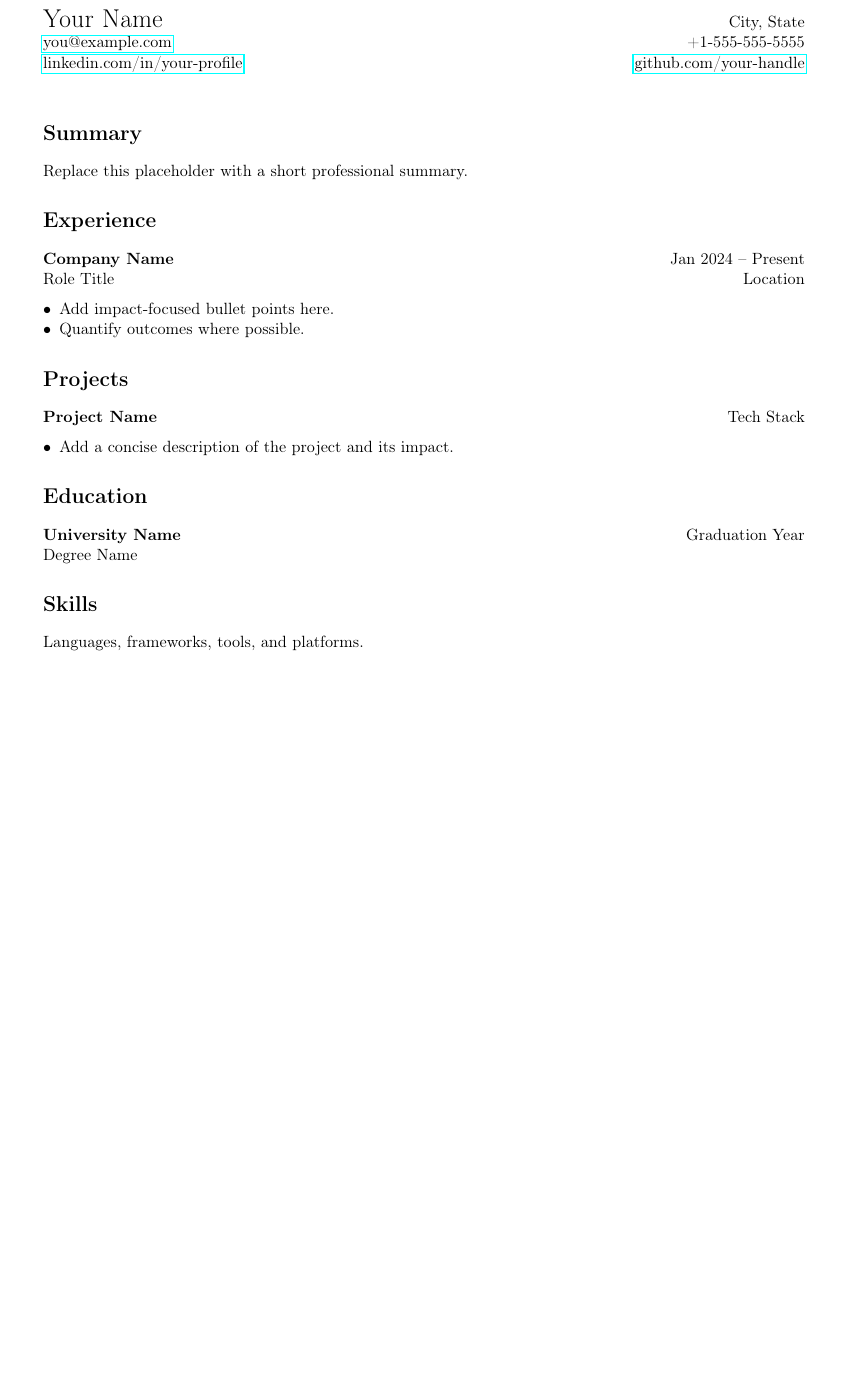
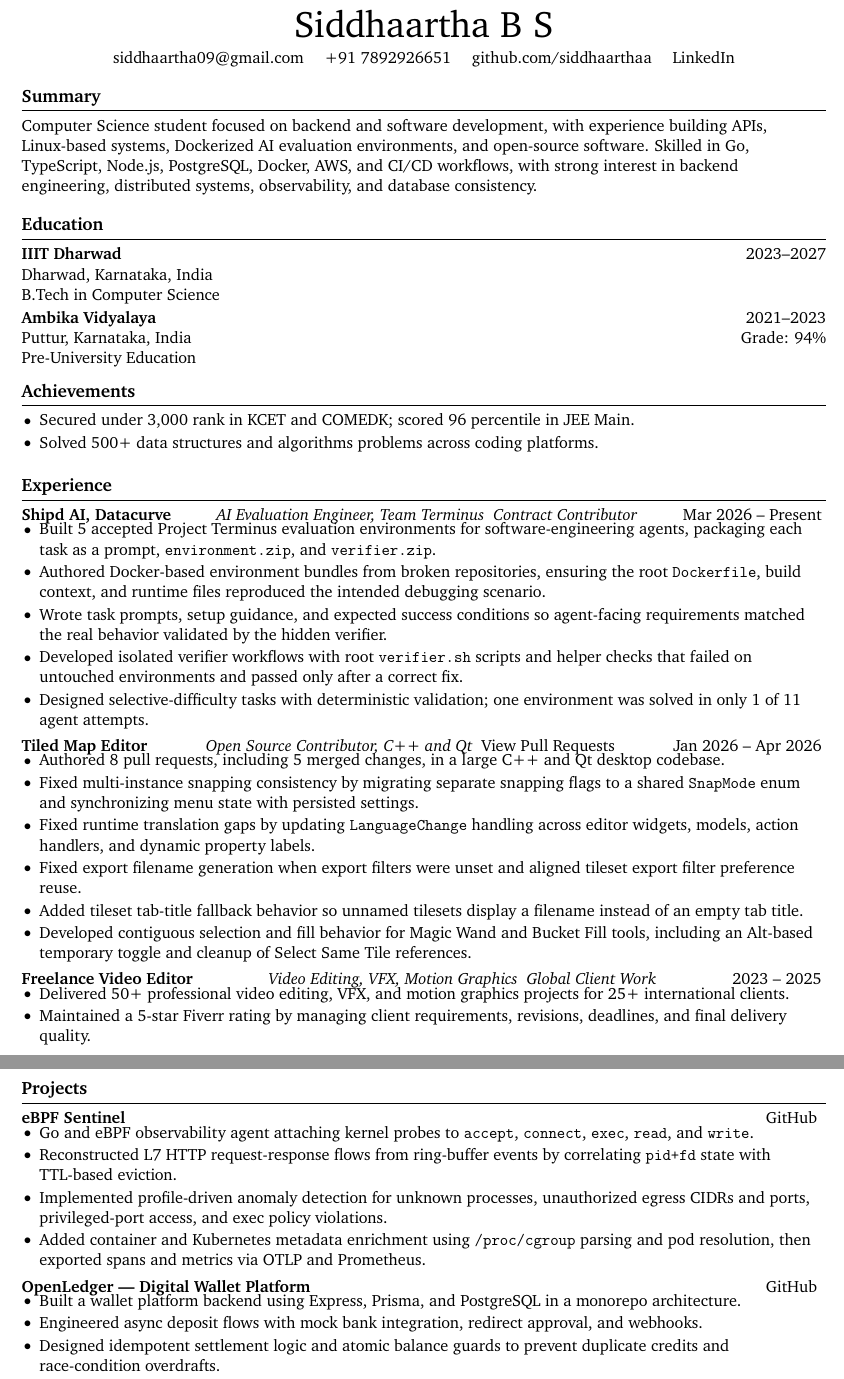
Before and after one commit to SIDDHAARTHAA/resume, a LaTeX CV (resume.tex): part of the page before the commit and two parts of pages 1 and 2 of 2 after it, the two joined at a grey line, cut at the place of the change, the shorter picture padded with empty space. Compiled offline with pdfLaTeX.

Commit message:
Add long-form resume version

```diff
--- a/resume.tex
+++ b/resume.tex
@@ -12 +11,0 @@
-\setlength{\parindent}{0pt}
@@ -13,30 +18,98 @@
 
 \begin{document}
 
-{\LARGE Your Name} \hfill City, State \\
-\href{mailto:you@example.com}{you@example.com} \hfill +1-555-555-5555 \\
-\href{https://linkedin.com/in/your-profile}{linkedin.com/in/your-profile} \hfill
-\href{https://github.com/your-handle}{github.com/your-handle}
+\centerline{\Huge Siddhaartha B S}
 
-\vspace{0.5cm}
+\vspace{4pt}
+
+\centerline{
+\href{mailto:siddhaartha09@gmail.com}{siddhaartha09@gmail.com} \quad
+\href{tel:+917892926651}{+91 7892926651} \quad
+\href{https://github.com/SIDDHAARTHAA/}{github.com/siddhaarthaa} \quad
+\href{https://www.linkedin.com/in/siddhaartha-bs-041063364}{LinkedIn}
+}
+
+\vspace{-6pt}
 
 \section*{Summary}
-Replace this placeholder with a short professional summary.
+
+Computer Science student focused on backend and software development, with experience building APIs, Linux-based systems, Dockerized AI evaluation environments, and open-source software. Skilled in Go, TypeScript, Node.js, PostgreSQL, Docker, AWS, and CI/CD workflows, with strong interest in backend engineering, distributed systems, observability, and database consistency.
+
+\vspace{-6pt}
+
+\section*{Education}
+
+\textbf{IIIT Dharwad} \hfill 2023--2027 \\
+Dharwad, Karnataka, India \\
+B.Tech in Computer Science
+
+\vspace{2pt}
+
+\textbf{Ambika Vidyalaya} \hfill 2021--2023 \\
+Puttur, Karnataka, India \hfill Grade: 94\% \\
+Pre-University Education
+
+\vspace{-10pt}
+
+\section*{Achievements}
+
+\begin{itemize}
+\item Secured under 3,000 rank in KCET and COMEDK; scored 96 percentile in JEE Main.
+\item Solved 500+ data structures and algorithms problems across coding platforms.
+\end{itemize}
+
+\vspace{-10pt}
 
 \section*{Experience}
-\textbf{Company Name} \hfill Jan 2024 -- Present \\
-Role Title \hfill Location
+
+\textbf{Shipd AI, Datacurve} \hfill \textit{AI Evaluation Engineer, Team Terminus} \
+\textit{Contract Contributor} \hfill Mar 2026 -- Present
+\vspace{-8pt}
 \begin{itemize}
-  \item Add impact-focused bullet points here.
-  \item Quantify outcomes where possible.
+\item Built 5 accepted Project Terminus evaluation environments for software-engineering agents, packaging each task as a prompt, \texttt{environment.zip}, and \texttt{verifier.zip}.
+\item Authored Docker-based environment bundles from broken repositories, ensuring the root \texttt{Dockerfile}, build context, and runtime files reproduced the intended debugging scenario.
+\item Wrote task prompts, setup guidance, and expected success conditions so agent-facing requirements matched the real behavior validated by the hidden verifier.
+\item Developed isolated verifier workflows with root \texttt{verifier.sh} scripts and helper checks that failed on untouched environments and passed only after a correct fix.
+\item Designed selective-difficulty tasks with deterministic validation; one environment was solved in only 1 of 11 agent attempts.
 \end{itemize}
 
-\section*{Projects}
-\textbf{Project Name} \hfill Tech Stack
+\textbf{Tiled Map Editor} \hfill \textit{Open Source Contributor, C++ and Qt} \
+\href{https://github.com/mapeditor/tiled/pulls?q=is%3Apr+author%3ASIDDHAARTHAA}{View Pull Requests} \hfill Jan 2026 -- Apr 2026
+\vspace{-8pt}
 \begin{itemize}
-  \item Add a concise description of the project and its impact.
+\item Authored 8 pull requests, including 5 merged changes, in a large C++ and Qt desktop codebase.
+\item Fixed multi-instance snapping consistency by migrating separate snapping flags to a shared \texttt{SnapMode} enum and synchronizing menu state with persisted settings.
+\item Fixed runtime translation gaps by updating \texttt{LanguageChange} handling across editor widgets, models, action handlers, and dynamic property labels.
+\item Fixed export filename generation when export filters were unset and aligned tileset export filter preference reuse.
+\item Added tileset tab-title fallback behavior so unnamed tilesets display a filename instead of an empty tab title.
+\item Developed contiguous selection and fill behavior for Magic Wand and Bucket Fill tools, including an Alt-based temporary toggle and cleanup of Select Same Tile references.
 \end{itemize}
 
-\section*{Education}
-\textbf{University Name} \hfill Graduation Year \\
-Degree Name
+\textbf{Freelance Video Editor} \hfill \textit{Video Editing, VFX, Motion Graphics} \
+\textit{Global Client Work} \hfill 2023 -- 2025
+\vspace{-8pt}
+\begin{itemize}
+\item Delivered 50+ professional video editing, VFX, and motion graphics projects for 25+ international clients.
+\item Maintained a 5-star Fiverr rating by managing client requirements, revisions, deadlines, and final delivery quality.
+\end{itemize}
+
+\vspace{-10pt}
+
+\section*{Projects}
+
+\textbf{eBPF Sentinel} \hfill \href{https://github.com/SIDDHAARTHAA/ebpf-sentinel}{GitHub} \
+\vspace{-8pt}
+\begin{itemize}
+\item Go and eBPF observability agent attaching kernel probes to \texttt{accept}, \texttt{connect}, \texttt{exec}, \texttt{read}, and \texttt{write}.
+\item Reconstructed L7 HTTP request-response flows from ring-buffer events by correlating \texttt{pid+fd} state with TTL-based eviction.
+\item Implemented profile-driven anomaly detection for unknown processes, unauthorized egress CIDRs and ports, privileged-port access, and exec policy violations.
+\item Added container and Kubernetes metadata enrichment using \texttt{/proc/cgroup} parsing and pod resolution, then exported spans and metrics via OTLP and Prometheus.
+\end{itemize}
+
+\textbf{OpenLedger --- Digital Wallet Platform} \hfill \href{https://github.com/SIDDHAARTHAA/OpenLedger}{GitHub} \
+\vspace{-8pt}
+\begin{itemize}
+\item Built a wallet platform backend using Express, Prisma, and PostgreSQL in a monorepo architecture.
+\item Engineered async deposit flows with mock bank integration, redirect approval, and webhooks.
+\item Designed idempotent settlement logic and atomic balance guards to prevent duplicate credits and race-condition overdrafts.
+\item Developed authentication via Google OAuth and email-password login with bcrypt and HttpOnly cookies.
@@ -43,3 +127,2 @@ Degree Name
 
 \section*{Skills}
-Languages, frameworks, tools, and platforms.
```
Also changed, not shown: resume.tex (43 more changed lines).
